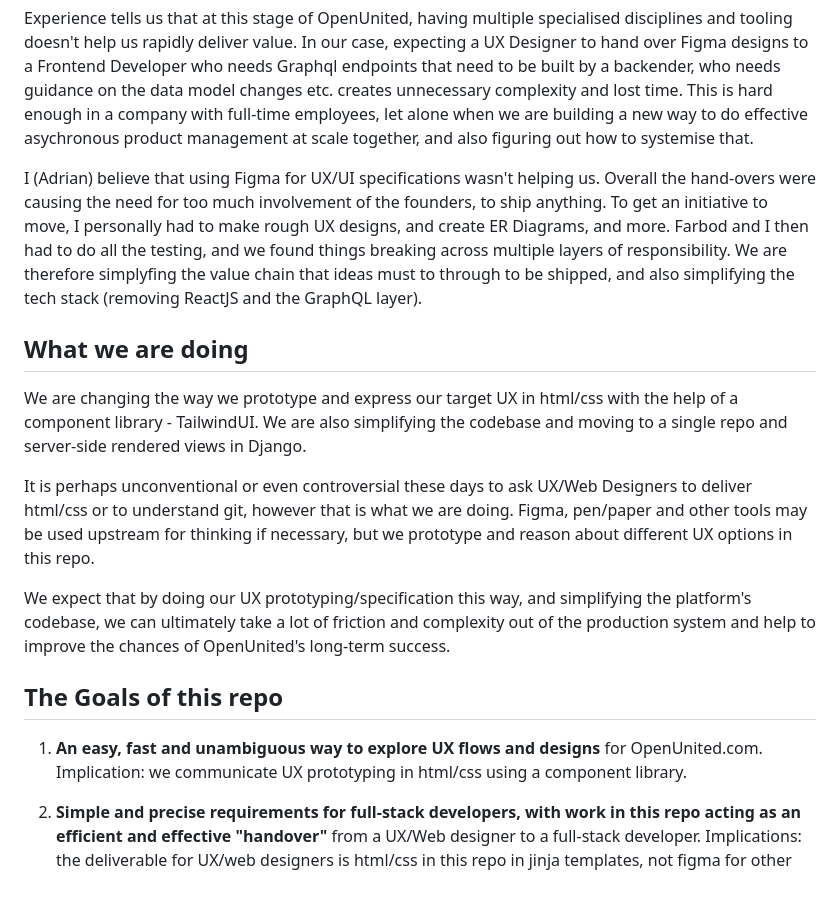
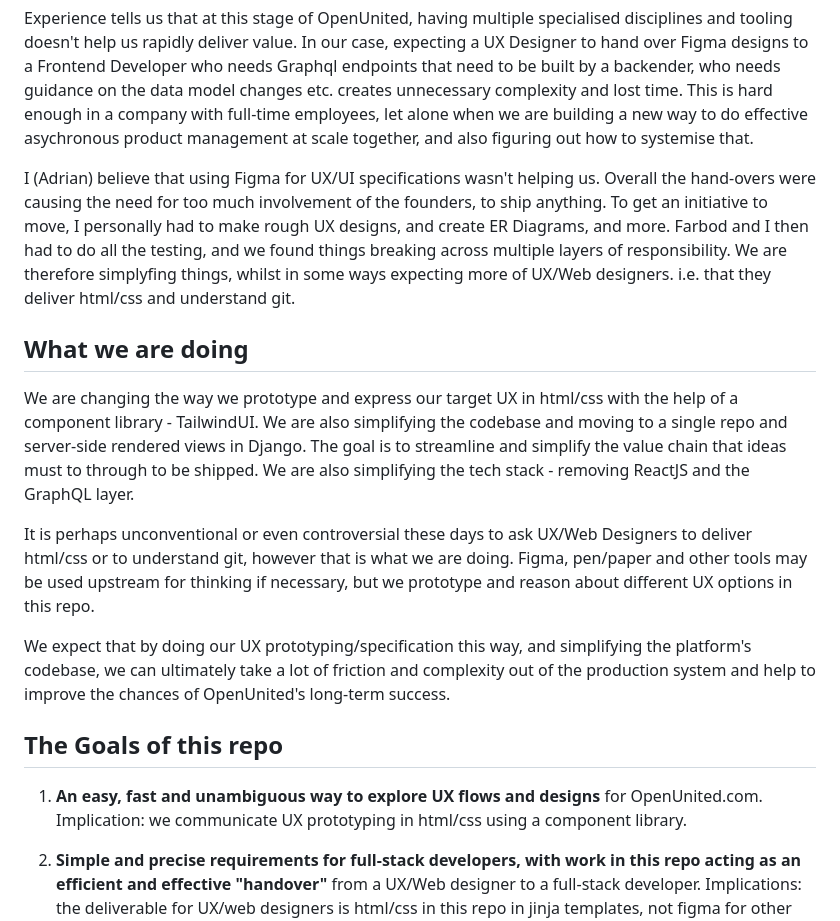
Before and after one commit to OpenUnited/ux-prototype, a Markdown page: README.md, the part around the change. Rendered like a GitHub page; blank space fills up the shorter version.

```diff
--- a/README.md
+++ b/README.md
@@ -8,11 +8,11 @@ To be successful, we need the OpenUnited ecosystem to be able to ship new ideas
 
 Experience tells us that at this stage of OpenUnited, having multiple specialised disciplines and tooling doesn't help us rapidly deliver value. In our case, expecting a UX Designer to hand over Figma designs to a Frontend Developer who needs Graphql endpoints that need to be built by a backender, who needs guidance on the data model changes etc. creates unnecessary complexity and lost time. This is hard enough in a company with full-time employees, let alone when we are building a new way to do effective asychronous product management at scale together, and also figuring out how to systemise that.
 
-I (Adrian) believe that using Figma for UX/UI specifications wasn't helping us. Overall the hand-overs were causing the need for too much involvement of the founders, to ship anything. To get an initiative to move, I personally had to make rough UX designs, and create ER Diagrams, and more. Farbod and I then had to do all the testing, and we found things breaking across multiple layers of responsibility. We are therefore simplyfing the value chain that ideas must to through to be shipped, and also simplifying the tech stack (removing ReactJS and the GraphQL layer).
+I (Adrian) believe that using Figma for UX/UI specifications wasn't helping us. Overall the hand-overs were causing the need for too much involvement of the founders, to ship anything. To get an initiative to move, I personally had to make rough UX designs, and create ER Diagrams, and more. Farbod and I then had to do all the testing, and we found things breaking across multiple layers of responsibility. We are therefore simplyfing things, whilst in some ways expecting more of UX/Web designers. i.e. that they deliver html/css and understand git.
 
 ## What we are doing
 
-We are changing the way we prototype and express our target UX in html/css with the help of a component library - TailwindUI.  We are also simplifying the codebase and moving to a single repo and server-side rendered views in Django.
+We are changing the way we prototype and express our target UX in html/css with the help of a component library - TailwindUI.  We are also simplifying the codebase and moving to a single repo and server-side rendered views in Django. The goal is to streamline and simplify the value chain that ideas must to through to be shipped. We are also simplifying the tech stack - removing ReactJS and the GraphQL layer.
 
 It is perhaps unconventional or even controversial these days to ask UX/Web Designers to deliver html/css or to understand git, however that is what we are doing. Figma, pen/paper and other tools may be used upstream for thinking if necessary, but we prototype and reason about different UX options in this repo.
 
@@ -21,6 +21,7 @@ We expect that by doing our UX prototyping/specification this way, and simplifyi
 ## The Goals of this repo
 
 1) **An easy, fast and unambiguous way to explore UX flows and designs** for OpenUnited.com. Implication: we communicate UX prototyping in html/css using a component library.
+
 2) **Simple and precise requirements for full-stack developers, with work in this repo acting as an efficient and effective "handover"** from a UX/Web designer to a full-stack developer. Implications: the deliverable for UX/web designers is html/css in this repo in jinja templates, not figma for other design files. UX/web designers must therefore have a basic understanding of html, css, data in json format, flask/python, and git to deliver their work in this repo.
 
 3) **Co-create concrete data concepts, flows and html templates as part of the UX/Web design process** with these being leveraged in the production codebase. Implication: the work in this repo can be enriched and tweaked to be useful in production.
```
